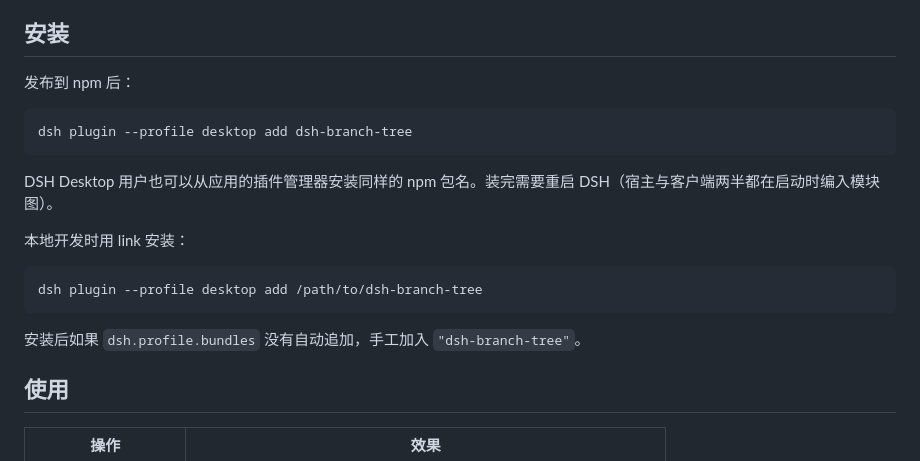
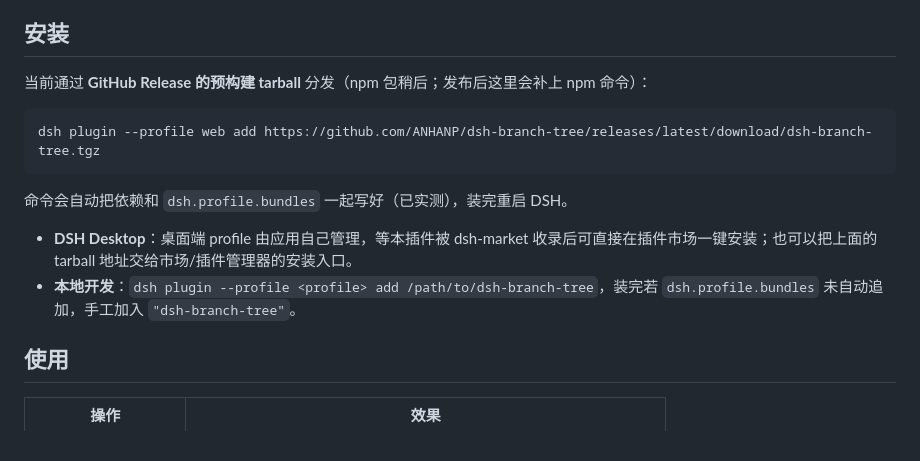
Before and after one commit to ANHANP/dsh-branch-tree, a Markdown page: README.md, the part around the change. GitHub-like rendering.

Commit message:
Document GitHub Release install and add stable latest tarball asset

````diff
--- a/README.md
+++ b/README.md
@@ -23,21 +23,16 @@ DSH 的非官方社区插件。当前为早期版本（0.1.x），在 DSH Deskto
 
 ## 安装
 
-发布到 npm 后：
+当前通过 **GitHub Release 的预构建 tarball** 分发（npm 包稍后；发布后这里会补上 npm 命令）：
 
 ```sh
-dsh plugin --profile desktop add dsh-branch-tree
+dsh plugin --profile web add https://github.com/ANHANP/dsh-branch-tree/releases/latest/download/dsh-branch-tree.tgz
 ```
 
-DSH Desktop 用户也可以从应用的插件管理器安装同样的 npm 包名。装完需要重启 DSH（宿主与客户端两半都在启动时编入模块图）。
+命令会自动把依赖和 `dsh.profile.bundles` 一起写好（已实测），装完重启 DSH。
 
-本地开发时用 link 安装：
-
-```sh
-dsh plugin --profile desktop add /path/to/dsh-branch-tree
-```
-
-安装后如果 `dsh.profile.bundles` 没有自动追加，手工加入 `"dsh-branch-tree"`。
+- **DSH Desktop**：桌面端 profile 由应用自己管理，等本插件被 dsh-market 收录后可直接在插件市场一键安装；也可以把上面的 tarball 地址交给市场/插件管理器的安装入口。
+- **本地开发**：`dsh plugin --profile <profile> add /path/to/dsh-branch-tree`，装完若 `dsh.profile.bundles` 未自动追加，手工加入 `"dsh-branch-tree"`。
 
 ## 使用
 
````
